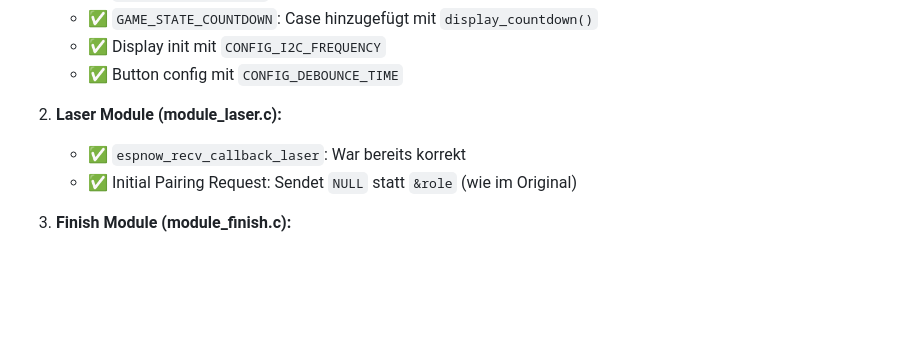
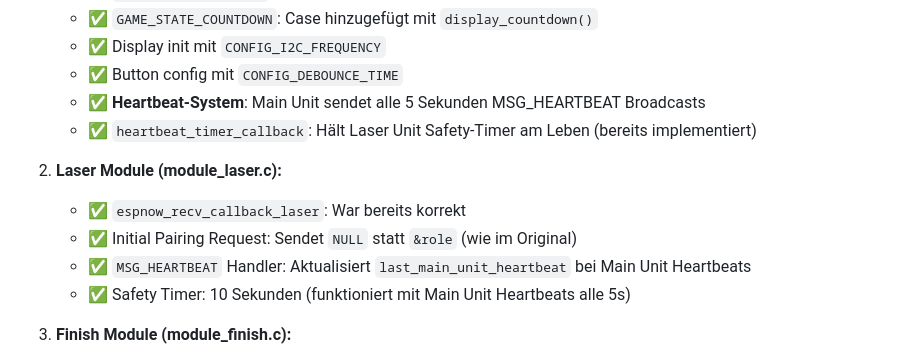
Before and after one commit to ninharp/esp32-laser-parcour, a Markdown page: copilot-instructions.md, the part around the change. Drawn GitHub-style; blank space fills up the shorter version.

Commit message:
feat(documentation): update copilot-instructions.md with heartbeat system details and safety timer implementation

```diff
--- a/copilot-instructions.md
+++ b/copilot-instructions.md
@@ -1896,10 +1896,14 @@ main/
    - ✅ `GAME_STATE_COUNTDOWN`: Case hinzugefügt mit `display_countdown()`
    - ✅ Display init mit `CONFIG_I2C_FREQUENCY`
    - ✅ Button config mit `CONFIG_DEBOUNCE_TIME`
+   - ✅ **Heartbeat-System**: Main Unit sendet alle 5 Sekunden MSG_HEARTBEAT Broadcasts
+   - ✅ `heartbeat_timer_callback`: Hält Laser Unit Safety-Timer am Leben (bereits implementiert)
 
 2. **Laser Module (module_laser.c):**
    - ✅ `espnow_recv_callback_laser`: War bereits korrekt
    - ✅ Initial Pairing Request: Sendet `NULL` statt `&role` (wie im Original)
+   - ✅ `MSG_HEARTBEAT` Handler: Aktualisiert `last_main_unit_heartbeat` bei Main Unit Heartbeats
+   - ✅ Safety Timer: 10 Sekunden (funktioniert mit Main Unit Heartbeats alle 5s)
 
 3. **Finish Module (module_finish.c):**
    - ✅ `button_handler_task`: War bereits korrekt
```
